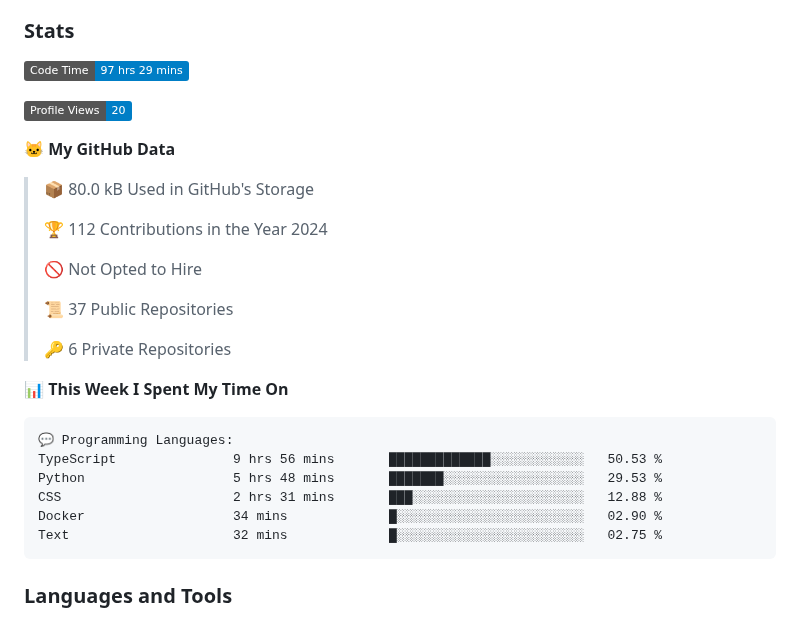
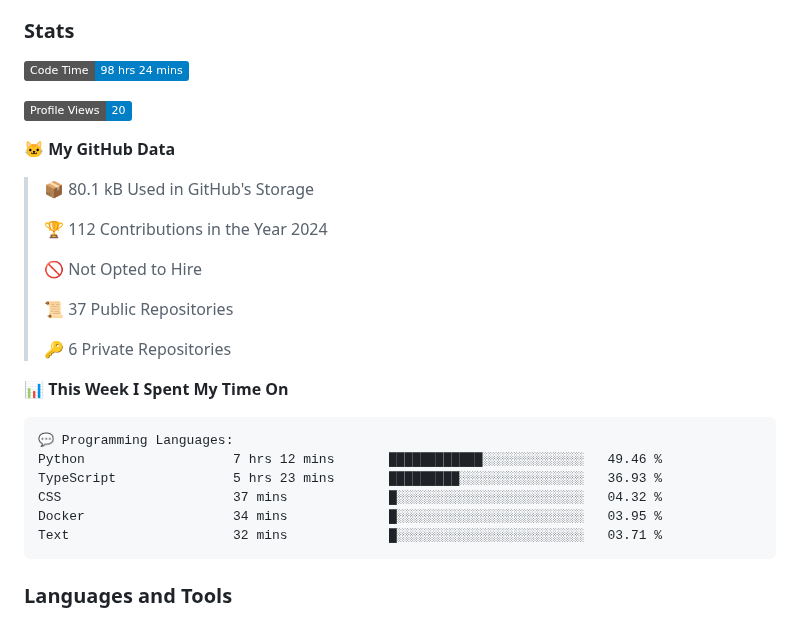
Before and after one commit to DevArtech/devartech, a Markdown page: README.md, the part around the change. Rendered like a GitHub page; badges without logos.

Commit message:
Updated with Dev Metrics

````diff
--- a/README.md
+++ b/README.md
@@ -10,13 +10,13 @@
 
 ### Stats
 <!--START_SECTION:waka-->
-![Code Time](http://img.shields.io/badge/Code%20Time-97%20hrs%2029%20mins-blue)
+![Code Time](http://img.shields.io/badge/Code%20Time-98%20hrs%2024%20mins-blue)
 
 ![Profile Views](http://img.shields.io/badge/Profile%20Views-20-blue)
 
 **🐱 My GitHub Data**
 
-> 📦 80.0 kB Used in GitHub's Storage
+> 📦 80.1 kB Used in GitHub's Storage
  >
 > 🏆 112 Contributions in the Year 2024
  >
@@ -30,11 +30,11 @@
 
 ```text
 💬 Programming Languages:
-TypeScript               9 hrs 56 mins       █████████████░░░░░░░░░░░░   50.53 %
-Python                   5 hrs 48 mins       ███████░░░░░░░░░░░░░░░░░░   29.53 %
-CSS                      2 hrs 31 mins       ███░░░░░░░░░░░░░░░░░░░░░░   12.88 %
-Docker                   34 mins             █░░░░░░░░░░░░░░░░░░░░░░░░   02.90 %
-Text                     32 mins             █░░░░░░░░░░░░░░░░░░░░░░░░   02.75 %
+Python                   7 hrs 12 mins       ████████████░░░░░░░░░░░░░   49.46 %
+TypeScript               5 hrs 23 mins       █████████░░░░░░░░░░░░░░░░   36.93 %
+CSS                      37 mins             █░░░░░░░░░░░░░░░░░░░░░░░░   04.32 %
+Docker                   34 mins             █░░░░░░░░░░░░░░░░░░░░░░░░   03.95 %
+Text                     32 mins             █░░░░░░░░░░░░░░░░░░░░░░░░   03.71 %
 ```
 
 
````
